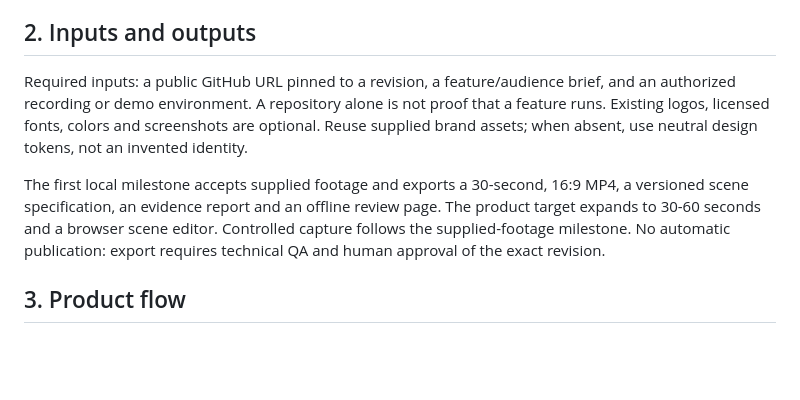
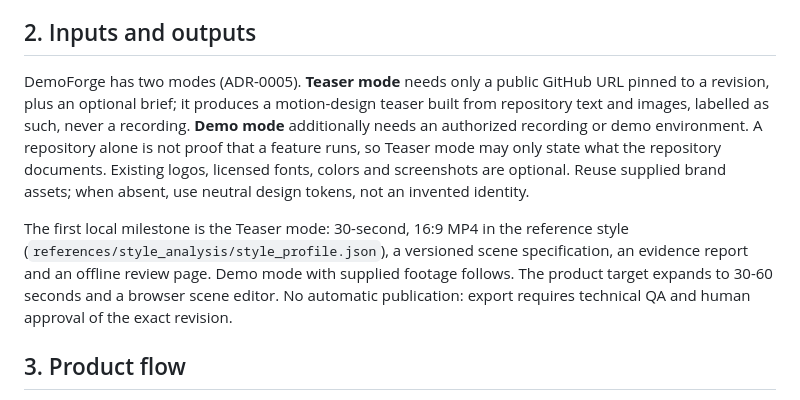
Before and after one commit to mohamedamineelabidi/demoforge, a Markdown page: PRD.md, the part around the change. GitHub-like rendering; blank space fills up the shorter version.

Commit message:
docs: ADR-0005 teaser mode, video from a GitHub URL alone

```diff
--- a/PRD.md
+++ b/PRD.md
@@ -12,14 +12,18 @@ Do not promise investor-grade decks or superiority over competitors without evid
 
 ## 2. Inputs and outputs
 
-Required inputs: a public GitHub URL pinned to a revision, a feature/audience brief, and an authorized
-recording or demo environment. A repository alone is not proof that a feature runs.
+DemoForge has two modes (ADR-0005). **Teaser mode** needs only a public GitHub URL pinned to a
+revision, plus an optional brief; it produces a motion-design teaser built from repository text and
+images, labelled as such, never a recording. **Demo mode** additionally needs an authorized recording
+or demo environment. A repository alone is not proof that a feature runs, so Teaser mode may only
+state what the repository documents.
 Existing logos, licensed fonts, colors and screenshots are optional. Reuse supplied brand assets;
 when absent, use neutral design tokens, not an invented identity.
 
-The first local milestone accepts supplied footage and exports a 30-second, 16:9 MP4, a versioned
-scene specification, an evidence report and an offline review page. The product target expands to
-30-60 seconds and a browser scene editor. Controlled capture follows the supplied-footage milestone.
+The first local milestone is the Teaser mode: 30-second, 16:9 MP4 in the reference style
+(`references/style_analysis/style_profile.json`), a versioned scene specification, an evidence
+report and an offline review page. Demo mode with supplied footage follows. The product target
+expands to 30-60 seconds and a browser scene editor.
 No automatic publication: export requires technical QA and human approval of the exact revision.
 
 ## 3. Product flow
```
Also changed, not shown: docs/decisions/ADR-0005-teaser-mode.md (added, +32 -0 lines).
